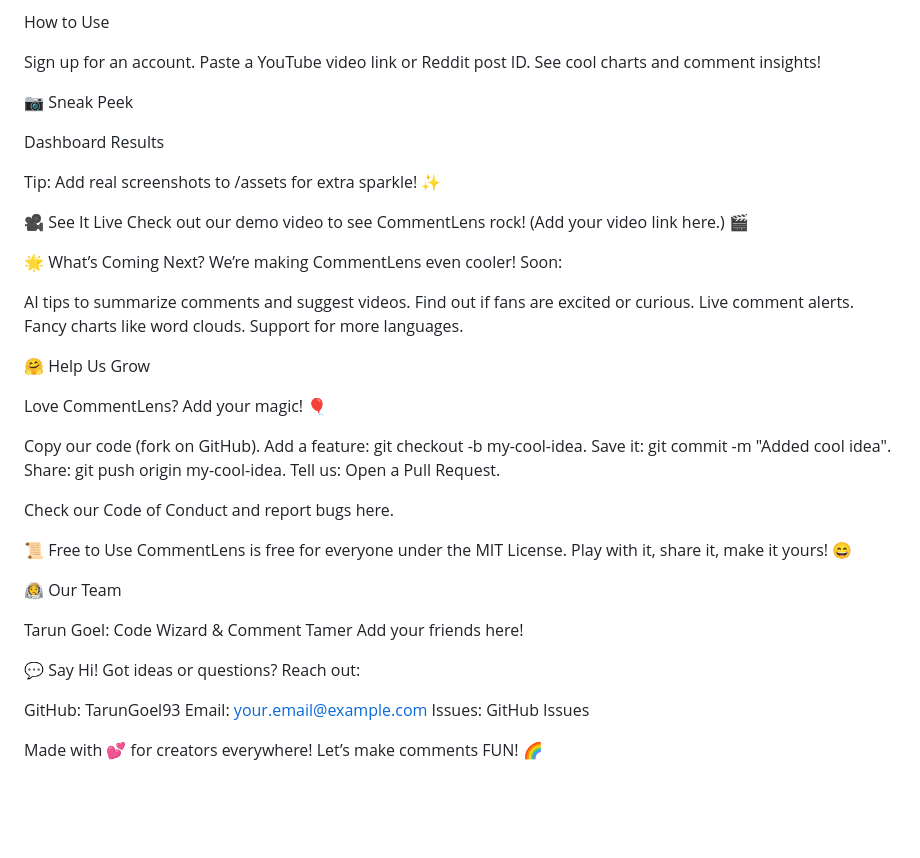
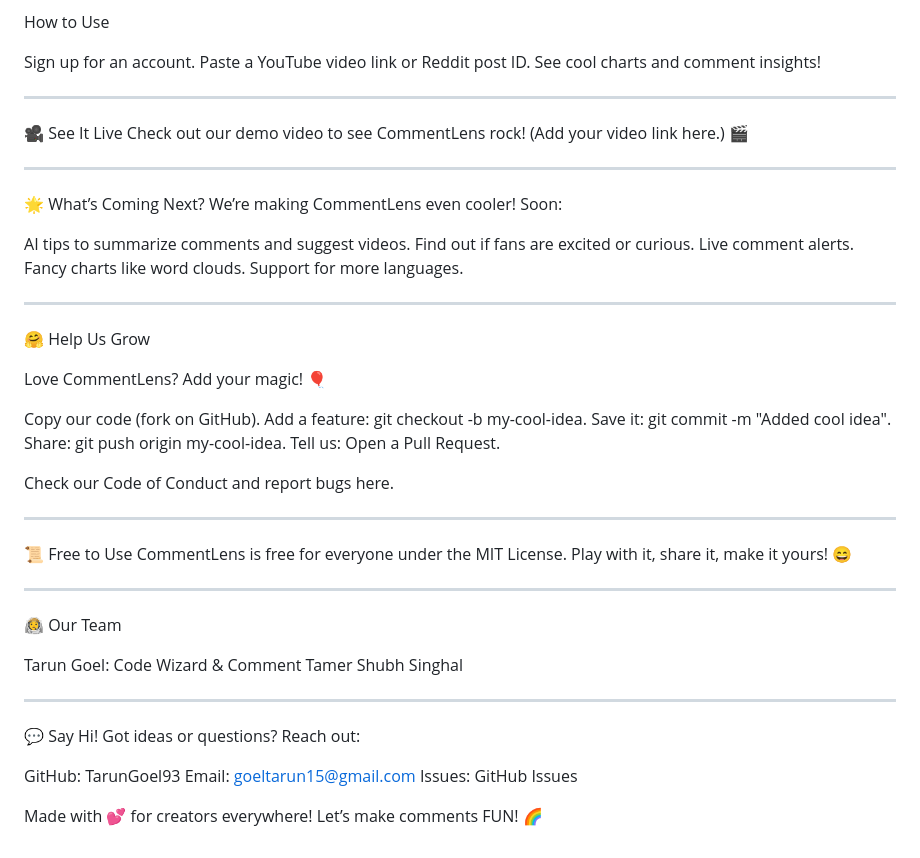
Before and after one commit to TarunGoel93/CommentLens, a Markdown page: README.md, the part around one of its changes. GitHub-like rendering; blank space fills up the shorter version.

```diff
--- a/README.md
+++ b/README.md
@@ -148,25 +170,19 @@ Paste a YouTube video link or Reddit post ID.
 See cool charts and comment insights!
 
 
-📷 Sneak Peek
 
 
+__________________________________________________________________________________________________________________________________________________________________________________
 
-Dashboard
-Results
-
-
-
-
-
-
-
-
-Tip: Add real screenshots to /assets for extra sparkle! ✨
 
 
 🎥 See It Live
 Check out our demo video to see CommentLens rock! (Add your video link here.) 🎬
+
+
+__________________________________________________________________________________________________________________________________________________________________________________
+
+
 
 🌟 What’s Coming Next?
 We’re making CommentLens even cooler! Soon:
@@ -176,6 +192,10 @@ Find out if fans are excited or curious.
 Live comment alerts.
 Fancy charts like word clouds.
 Support for more languages.
+
+
+__________________________________________________________________________________________________________________________________________________________________________________
+
 
 
 🤗 Help Us Grow
@@ -191,20 +211,33 @@ Tell us: Open a Pull Request.
 
 Check our Code of Conduct and report bugs here.
 
+
+__________________________________________________________________________________________________________________________________________________________________________________
+
+
+
 📜 Free to Use
 CommentLens is free for everyone under the MIT License. Play with it, share it, make it yours! 😄
+
+
+__________________________________________________________________________________________________________________________________________________________________________________
+
 
 👨‍🚀 Our Team
 
 Tarun Goel: Code Wizard & Comment Tamer
-Add your friends here!
+Shubh Singhal
+
+
+__________________________________________________________________________________________________________________________________________________________________________________
+
 
 
 💬 Say Hi!
 Got ideas or questions? Reach out:
 
 GitHub: TarunGoel93
-Email: your.email@example.com
+Email: goeltarun15@gmail.com
 Issues: GitHub Issues
 
 
```
Also changed, not shown: other parts of README.md (+22 -0 lines).
